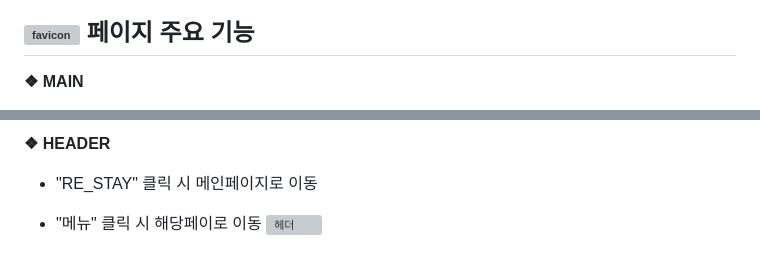
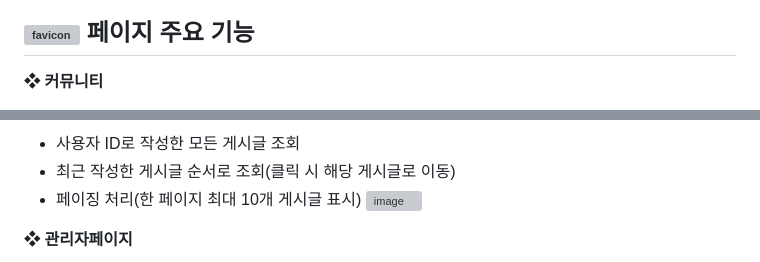
Before and after one commit to ywlee202303/myProject, a Markdown page: PawPawTrip/README.md, 2 parts joined by grey strips. GitHub-like rendering; grey boxes are pictures that could not be loaded.

Commit message:
Update README.md(중간)

```diff
--- a/PawPawTrip/README.md
+++ b/PawPawTrip/README.md
@@ -52,5 +52,5 @@
 
 
 ## ![favicon](https://github.com/ywlee202303/myProject/assets/127309120/88dc293a-8dc5-4f9a-9c5a-2cf12bd5a117) 페이지 주요 기능
-**❖ MAIN**
+**❖ 커뮤니티**
 
@@ -65,7 +68,8 @@
 
-**❖ HEADER**
+- 사용자 ID로 작성한 모든 게시글 조회
+- 최근 작성한 게시글 순서로 조회(클릭 시 해당 게시글로 이동)
+- 페이징 처리(한 페이지 최대 10개 게시글 표시)
+![image](https://github.com/ywlee202303/myProject/assets/127309120/d2bd5cf4-1979-49fb-8c56-842bf61986bb)
 
-- "RE_STAY" 클릭 시 메인페이지로 이동
-- "메뉴" 클릭 시 해당페이로 이동
-![헤더](https://github.com/ywlee202303/myProject/assets/127309120/b2e63893-8446-4931-be27-1068f7a77ff1)
+**❖ 관리자페이지**
 
```
Also changed, not shown: other parts of PawPawTrip/README.md (+17 -106 lines).
